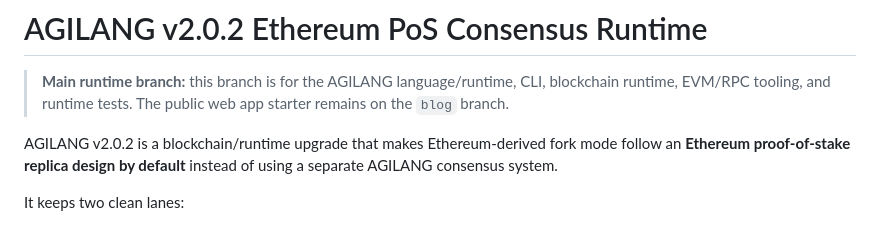
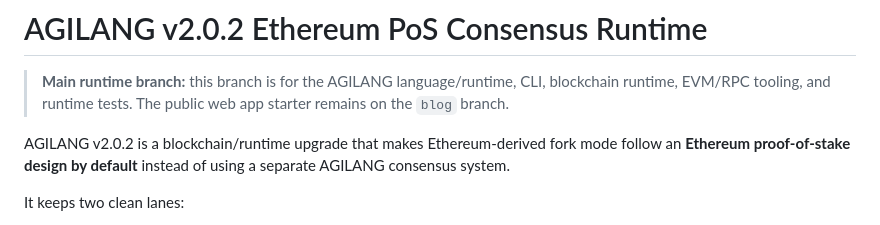
Before and after one commit to GLOBAL-FINTECH/agilang, a Markdown page: README.md, the part around the change. Rendered like a GitHub page.

```diff
--- a/README.md
+++ b/README.md
@@ -2,7 +2,7 @@
 
 > **Main runtime branch:** this branch is for the AGILANG language/runtime, CLI, blockchain runtime, EVM/RPC tooling, and runtime tests. The public web app starter remains on the `blog` branch.
 
-AGILANG v2.0.2 is a blockchain/runtime upgrade that makes Ethereum-derived fork mode follow an **Ethereum proof-of-stake replica design by default** instead of using a separate AGILANG consensus system.
+AGILANG v2.0.2 is a blockchain/runtime upgrade that makes Ethereum-derived fork mode follow an **Ethereum proof-of-stake  design by default** instead of using a separate AGILANG consensus system.
 
 It keeps two clean lanes:
 
```
